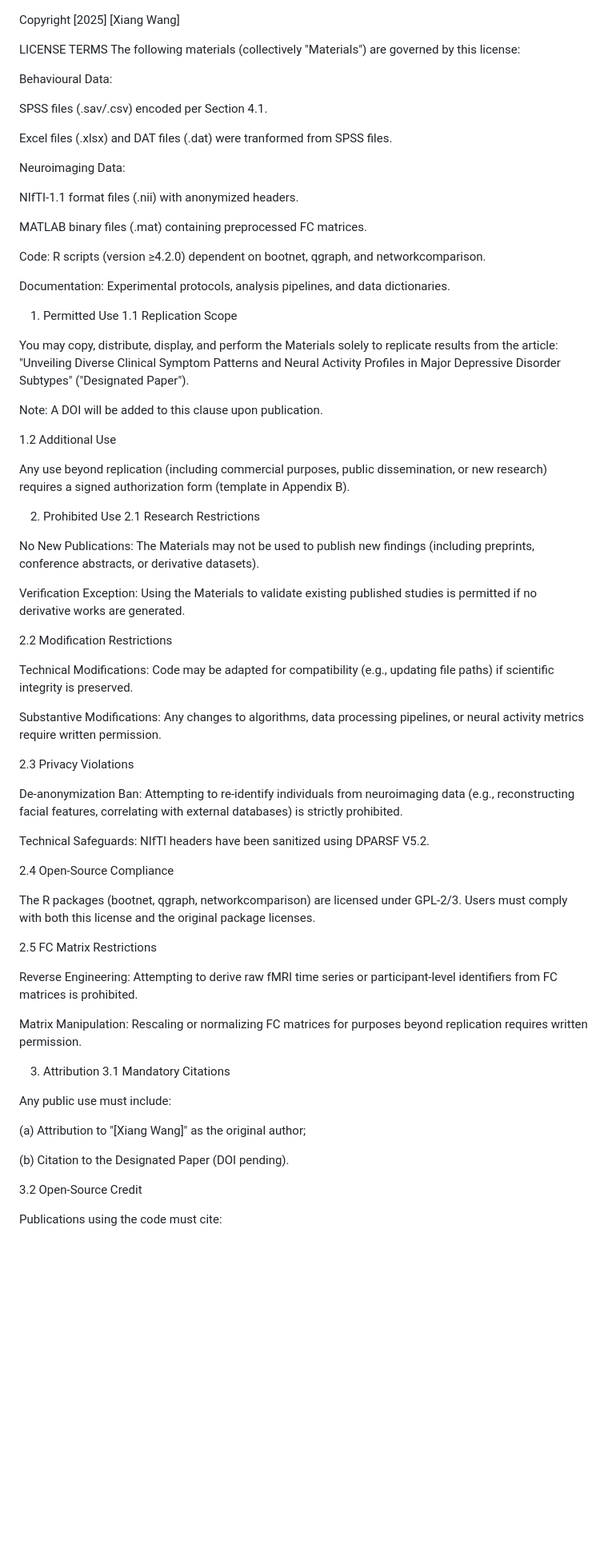
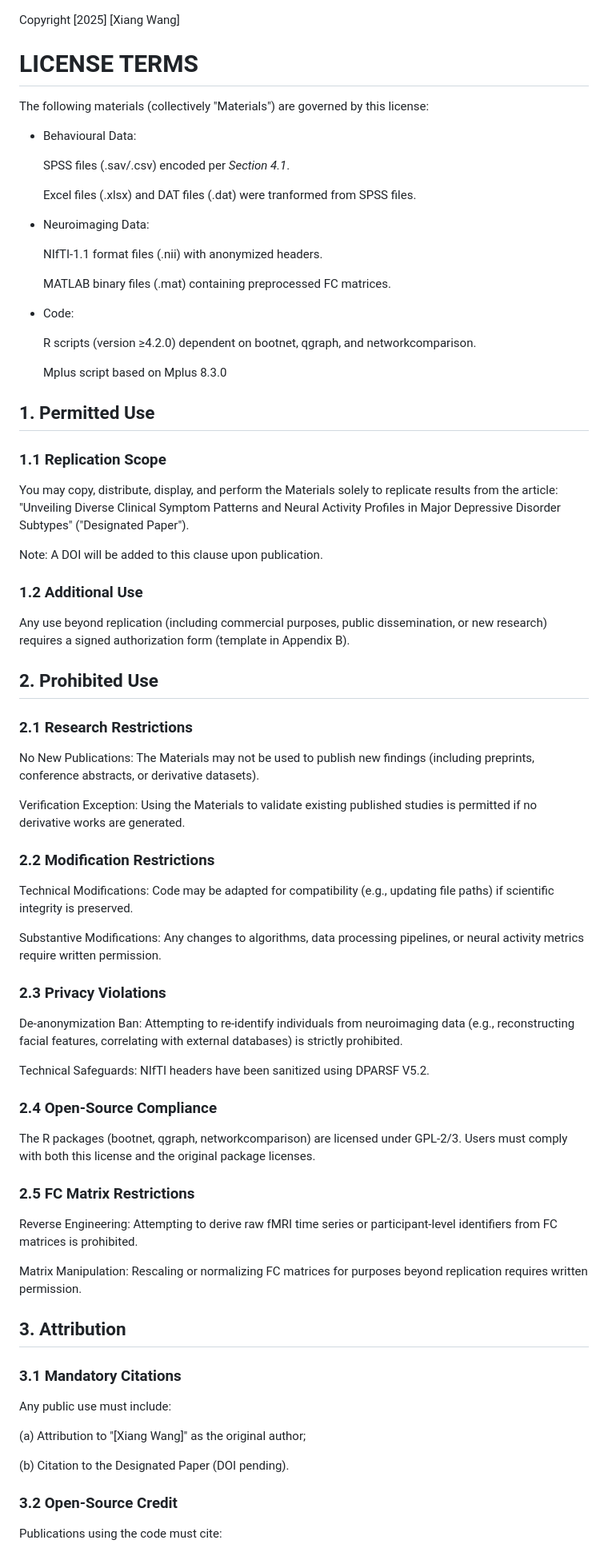
Before and after one commit to Xiang-Wangs/MDD-Subtyping, a Markdown page: LICENSE.md, the part around one of its changes. Shown at 80% size. Drawn GitHub-style; blank space fills up the shorter version.

```diff
--- a/LICENSE.md
+++ b/LICENSE.md
@@ -1,67 +1,70 @@
 Copyright [2025] [Xiang Wang]
 
-LICENSE TERMS
+# LICENSE TERMS
 The following materials (collectively "Materials") are governed by this license:
 
-Behavioural Data:
+* Behavioural Data:
 
-SPSS files (.sav/.csv) encoded per Section 4.1.
+  SPSS files (.sav/.csv) encoded per *Section 4.1*.
 
-Excel files (.xlsx) and DAT files (.dat) were tranformed from SPSS files.
+  Excel files (.xlsx) and DAT files (.dat) were tranformed from SPSS files.
 
-Neuroimaging Data:
+* Neuroimaging Data:
 
-NIfTI-1.1 format files (.nii) with anonymized headers.
+  NIfTI-1.1 format files (.nii) with anonymized headers.
 
-MATLAB binary files (.mat) containing preprocessed FC matrices.
+  MATLAB binary files (.mat) containing preprocessed FC matrices.
 
-Code: R scripts (version ≥4.2.0) dependent on bootnet, qgraph, and networkcomparison.
+* Code:
 
-Documentation: Experimental protocols, analysis pipelines, and data dictionaries.
+  R scripts (version ≥4.2.0) dependent on bootnet, qgraph, and networkcomparison.
 
-1. Permitted Use
-1.1 Replication Scope
+  Mplus script based on Mplus 8.3.0
+
+
+## 1. Permitted Use
+### 1.1 Replication Scope
 
 You may copy, distribute, display, and perform the Materials solely to replicate results from the article:
 "Unveiling Diverse Clinical Symptom Patterns and Neural Activity Profiles in Major Depressive Disorder Subtypes" ("Designated Paper").
 
 Note: A DOI will be added to this clause upon publication.
 
-1.2 Additional Use
+### 1.2 Additional Use
 
 Any use beyond replication (including commercial purposes, public dissemination, or new research) requires a signed authorization form (template in Appendix B).
 
-2. Prohibited Use
-2.1 Research Restrictions
+## 2. Prohibited Use
+### 2.1 Research Restrictions
 
 No New Publications: The Materials may not be used to publish new findings (including preprints, conference abstracts, or derivative datasets).
 
 Verification Exception: Using the Materials to validate existing published studies is permitted if no derivative works are generated.
 
-2.2 Modification Restrictions
+### 2.2 Modification Restrictions
 
 Technical Modifications: Code may be adapted for compatibility (e.g., updating file paths) if scientific integrity is preserved.
 
 Substantive Modifications: Any changes to algorithms, data processing pipelines, or neural activity metrics require written permission.
 
-2.3 Privacy Violations
+### 2.3 Privacy Violations
 
 De-anonymization Ban: Attempting to re-identify individuals from neuroimaging data (e.g., reconstructing facial features, correlating with external databases) is strictly prohibited.
 
 Technical Safeguards: NIfTI headers have been sanitized using DPARSF V5.2.
 
-2.4 Open-Source Compliance
+### 2.4 Open-Source Compliance
 
 The R packages (bootnet, qgraph, networkcomparison) are licensed under GPL-2/3. Users must comply with both this license and the original package licenses.
 
-2.5 FC Matrix Restrictions
+### 2.5 FC Matrix Restrictions
 
 Reverse Engineering: Attempting to derive raw fMRI time series or participant-level identifiers from FC matrices is prohibited.
 
 Matrix Manipulation: Rescaling or normalizing FC matrices for purposes beyond replication requires written permission.
 
-3. Attribution
-3.1 Mandatory Citations
+## 3. Attribution
+### 3.1 Mandatory Citations
 
 Any public use must include:
 
@@ -69,7 +72,7 @@ Any public use must include:
 
 (b) Citation to the Designated Paper (DOI pending).
 
-3.2 Open-Source Credit
+### 3.2 Open-Source Credit
 
 Publications using the code must cite:
 
```
Also changed, not shown: other parts of LICENSE.md (+40 -35 lines).
